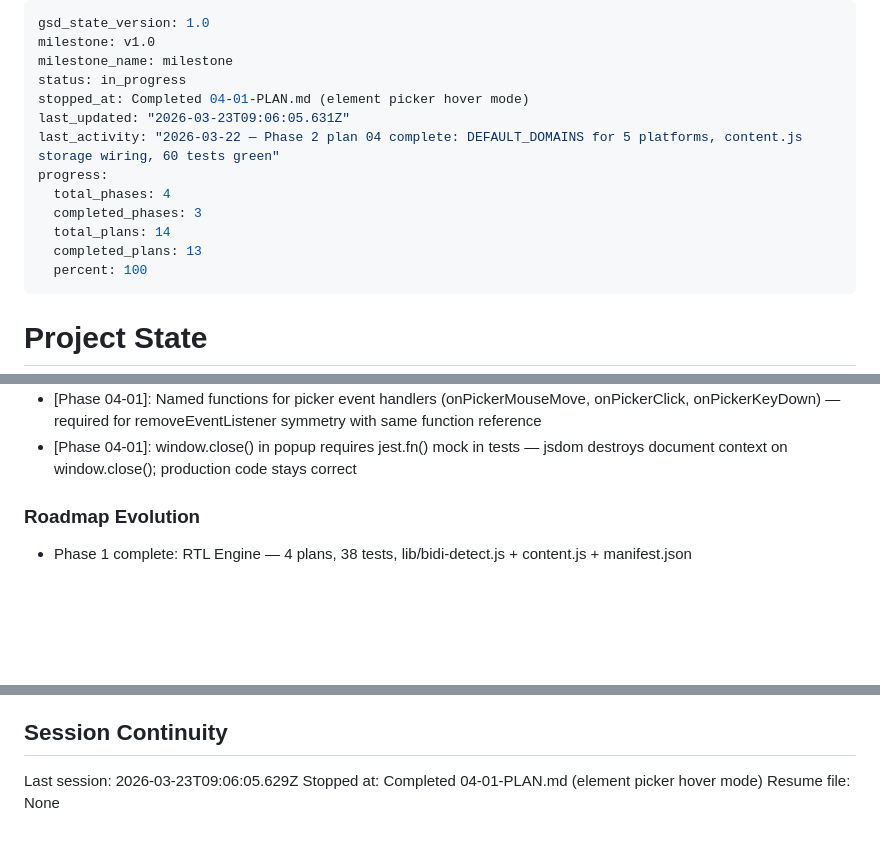
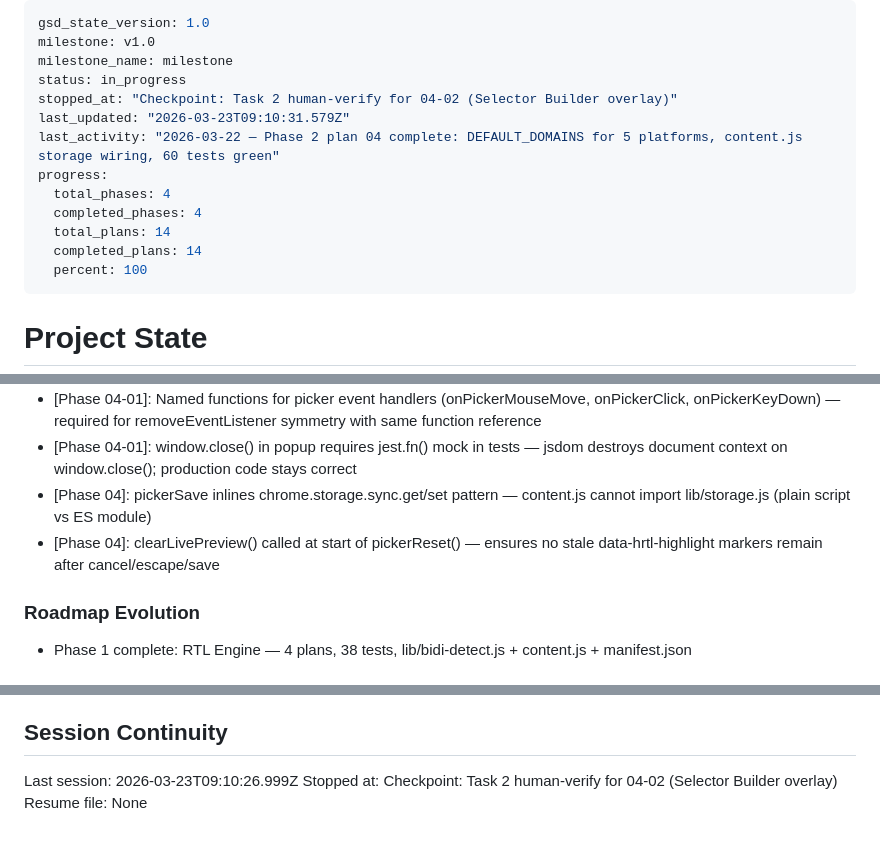
Before and after one commit to itzikwo/Hebrew-RTL-Chrome-Extension, a Markdown page: .planning/STATE.md, 3 parts joined by grey strips. Drawn GitHub-style; blank space fills up the shorter version.

Commit message:
docs(04-02): complete selector builder overlay plan

```diff
--- a/.planning/STATE.md
+++ b/.planning/STATE.md
@@ -3,14 +3,14 @@ gsd_state_version: 1.0
 milestone: v1.0
 milestone_name: milestone
 status: in_progress
-stopped_at: Completed 04-01-PLAN.md (element picker hover mode)
-last_updated: "2026-03-23T09:06:05.631Z"
+stopped_at: "Checkpoint: Task 2 human-verify for 04-02 (Selector Builder overlay)"
+last_updated: "2026-03-23T09:10:31.579Z"
 last_activity: "2026-03-22 — Phase 2 plan 04 complete: DEFAULT_DOMAINS for 5 platforms, content.js storage wiring, 60 tests green"
 progress:
   total_phases: 4
-  completed_phases: 3
+  completed_phases: 4
   total_plans: 14
-  completed_plans: 13
+  completed_plans: 14
   percent: 100
 ---
 
@@ -95,6 +95,8 @@ Recent decisions affecting current work:
 - [Phase 04-01]: lib/picker.js dual-role: ES module exports for Jest + window._hrtlPicker for content script — same file serves both consumers without duplication
 - [Phase 04-01]: Named functions for picker event handlers (onPickerMouseMove, onPickerClick, onPickerKeyDown) — required for removeEventListener symmetry with same function reference
 - [Phase 04-01]: window.close() in popup requires jest.fn() mock in tests — jsdom destroys document context on window.close(); production code stays correct
+- [Phase 04]: pickerSave inlines chrome.storage.sync.get/set pattern — content.js cannot import lib/storage.js (plain script vs ES module)
+- [Phase 04]: clearLivePreview() called at start of pickerReset() — ensures no stale data-hrtl-highlight markers remain after cancel/escape/save
 
 ### Roadmap Evolution
 
@@ -112,6 +114,6 @@ None.
 
 ## Session Continuity
 
-Last session: 2026-03-23T09:06:05.629Z
-Stopped at: Completed 04-01-PLAN.md (element picker hover mode)
+Last session: 2026-03-23T09:10:26.999Z
+Stopped at: Checkpoint: Task 2 human-verify for 04-02 (Selector Builder overlay)
 Resume file: None
```
Also changed, not shown: .planning/ROADMAP.md (+2 -2 lines), 1 other file.
